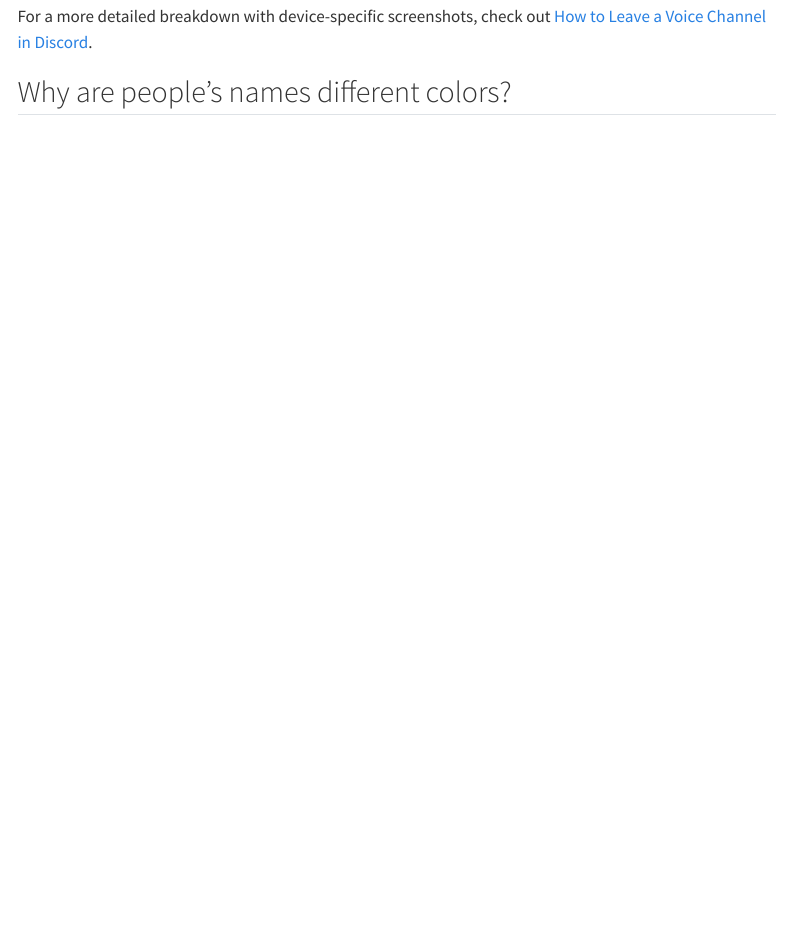
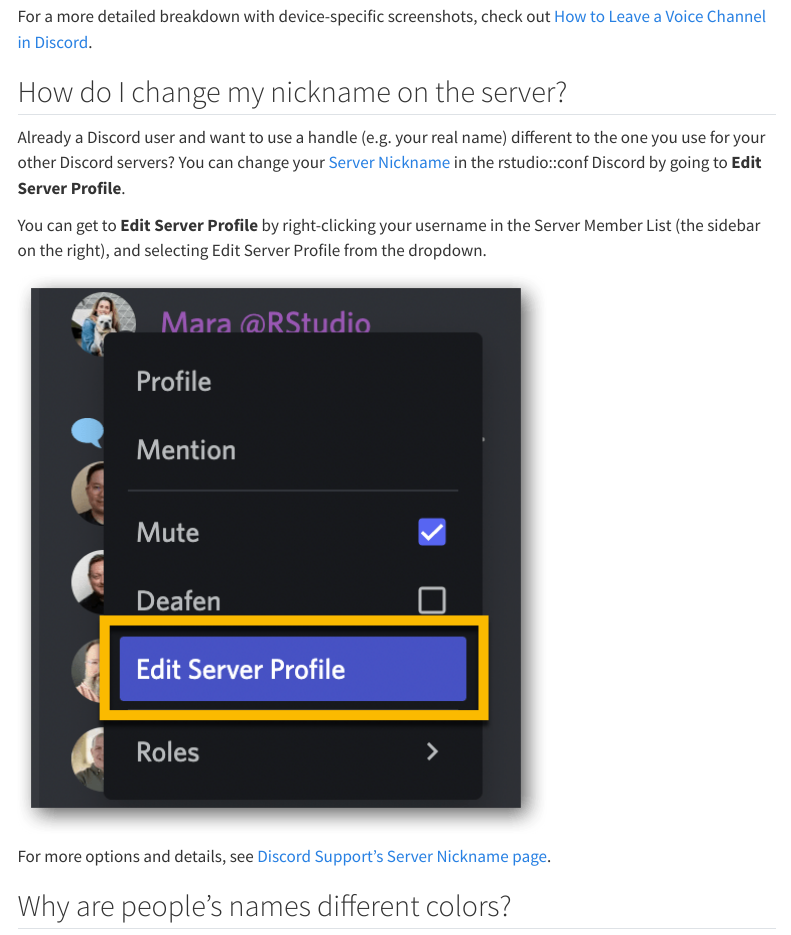
Before and after one commit to batpigandme/discord-tips, a Quarto document (discord-tips.qmd): the page in a window 1100 px wide, from 2790 px down. Rendered offline with R 4.5, knitr and Pandoc in place of Quarto, with nearby package versions; menus at the side of the page are left out.

Commit message:
Add how to edit server nickname

```diff
--- a/discord-tips.qmd
+++ b/discord-tips.qmd
@@ -69,6 +69,16 @@
 
 For a more detailed breakdown with device-specific screenshots, check out [How to Leave a Voice Channel in Discord](https://www.alphr.com/leave-voice-channel/).
 
+## How do I change my nickname on the server?
+
+Already a Discord user and want to use a handle (e.g. your real name) different to the one you use for your other Discord servers? You can change your [Server Nickname](https://support.discord.com/hc/en-us/articles/219070107-Server-Nicknames) in the rstudio::conf Discord by going to **Edit Server Profile**.
+
+You can get to **Edit Server Profile** by right-clicking your username in the Server Member List (the sidebar on the right), and selecting Edit Server Profile from the dropdown.
+
+![](imgs/discord-user-edit-server-profile.png){fig-alt="Portion of Server Member List on top of which a menu is displayed with a list of options: Profile, Mention, Mute, Deafen, Edit Server Profile, and Roles. Edit Server Profile is highlighted and has a yellow box drawn around it."}
+
+For more options and details, see [Discord Support's Server Nickname page](https://support.discord.com/hc/en-us/articles/219070107-Server-Nicknames#h_01EJTEHFA19Q5BK1GQY2XJ2ZJS).
+
 ## Why are people's names different colors?
 
 The color of a person's name indicated their highest **Role** on the Discord server's role list.
```
Also changed, not shown: imgs/discord-user-edit-server-profile.png (added), 4 other files.
